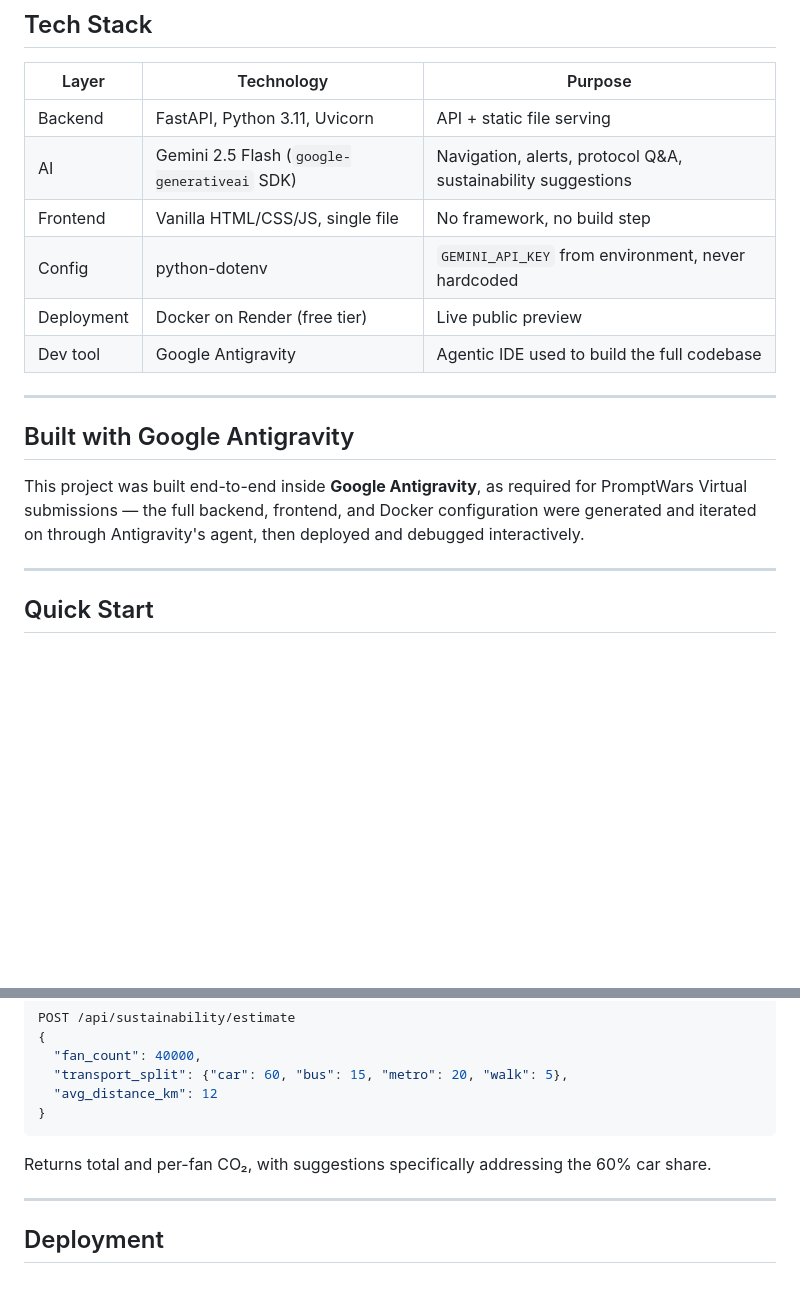
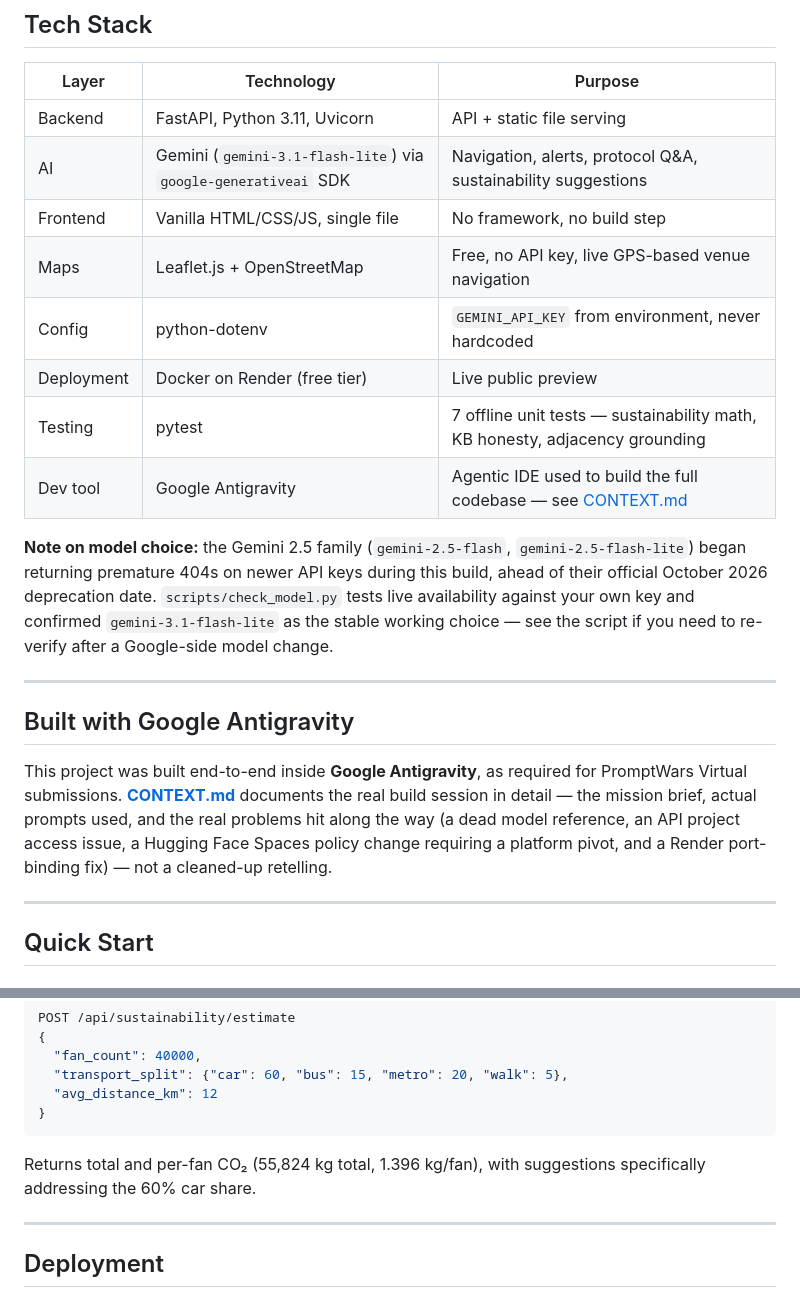
Before and after one commit to ashish-doing/StadiumIQ, a Markdown page: README.md, 2 parts joined by grey strips. GitHub-like rendering; blank space fills up the shorter version.

````diff
--- a/README.md
+++ b/README.md
@@ -100,17 +101,21 @@ Every feature router calls through a single `gemini_client.py` — one choke poi
 | Layer | Technology | Purpose |
 |---|---|---|
 | Backend | FastAPI, Python 3.11, Uvicorn | API + static file serving |
-| AI | Gemini 2.5 Flash (`google-generativeai` SDK) | Navigation, alerts, protocol Q&A, sustainability suggestions |
+| AI | Gemini (`gemini-3.1-flash-lite`) via `google-generativeai` SDK | Navigation, alerts, protocol Q&A, sustainability suggestions |
 | Frontend | Vanilla HTML/CSS/JS, single file | No framework, no build step |
+| Maps | Leaflet.js + OpenStreetMap | Free, no API key, live GPS-based venue navigation |
 | Config | python-dotenv | `GEMINI_API_KEY` from environment, never hardcoded |
 | Deployment | Docker on Render (free tier) | Live public preview |
-| Dev tool | Google Antigravity | Agentic IDE used to build the full codebase |
+| Testing | pytest | 7 offline unit tests — sustainability math, KB honesty, adjacency grounding |
+| Dev tool | Google Antigravity | Agentic IDE used to build the full codebase — see [CONTEXT.md](./CONTEXT.md) |
+
+**Note on model choice:** the Gemini 2.5 family (`gemini-2.5-flash`, `gemini-2.5-flash-lite`) began returning premature 404s on newer API keys during this build, ahead of their official October 2026 deprecation date. `scripts/check_model.py` tests live availability against your own key and confirmed `gemini-3.1-flash-lite` as the stable working choice — see the script if you need to re-verify after a Google-side model change.
 
 ---
 
 ## Built with Google Antigravity
 
-This project was built end-to-end inside **Google Antigravity**, as required for PromptWars Virtual submissions — the full backend, frontend, and Docker configuration were generated and iterated on through Antigravity's agent, then deployed and debugged interactively.
+This project was built end-to-end inside **Google Antigravity**, as required for PromptWars Virtual submissions. **[CONTEXT.md](./CONTEXT.md)** documents the real build session in detail — the mission brief, actual prompts used, and the real problems hit along the way (a dead model reference, an API project access issue, a Hugging Face Spaces policy change requiring a platform pivot, and a Render port-binding fix) — not a cleaned-up retelling.
 
 ---
 
@@ -197,7 +211,7 @@ POST /api/sustainability/estimate
   "avg_distance_km": 12
 }
 ```
-Returns total and per-fan CO₂, with suggestions specifically addressing the 60% car share.
+Returns total and per-fan CO₂ (55,824 kg total, 1.396 kg/fan), with suggestions specifically addressing the 60% car share.
 
 ---
 
````
Also changed, not shown: other parts of README.md (+40 -21 lines).
